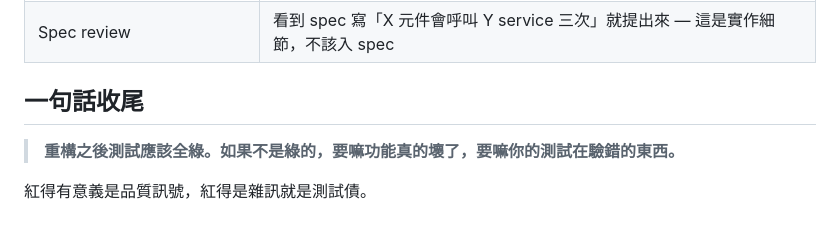
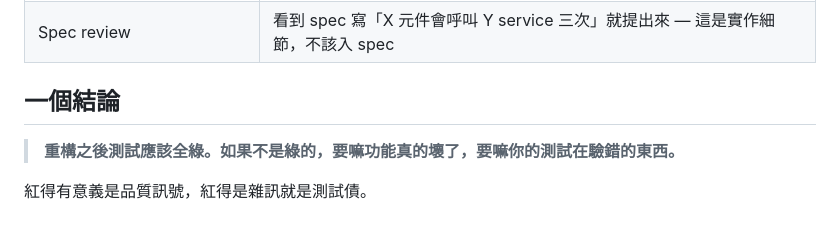
Before and after one commit to tzutingchen99/lucy-qa, a Markdown page: content/posts/intent-vs-implementation.md, the part around the change. Rendered like a GitHub page.

```diff
--- a/content/posts/intent-vs-implementation.md
+++ b/content/posts/intent-vs-implementation.md
@@ -73,7 +73,7 @@ def test_calculate_fee():
 | API 自動化 | assert response body / status / DB 終態，不要 mock 中間步驟然後 assert mock 被呼叫 |
 | Spec review | 看到 spec 寫「X 元件會呼叫 Y service 三次」就提出來 — 這是實作細節，不該入 spec |
 
-## 一句話收尾
+## 一個結論
 
 > **重構之後測試應該全綠。如果不是綠的，要嘛功能真的壞了，要嘛你的測試在驗錯的東西。**
 
```
Also changed, not shown: content/posts/bug-language.md (+2 -0 lines), content/posts/test-docs.md (added, +89 -0 lines).
